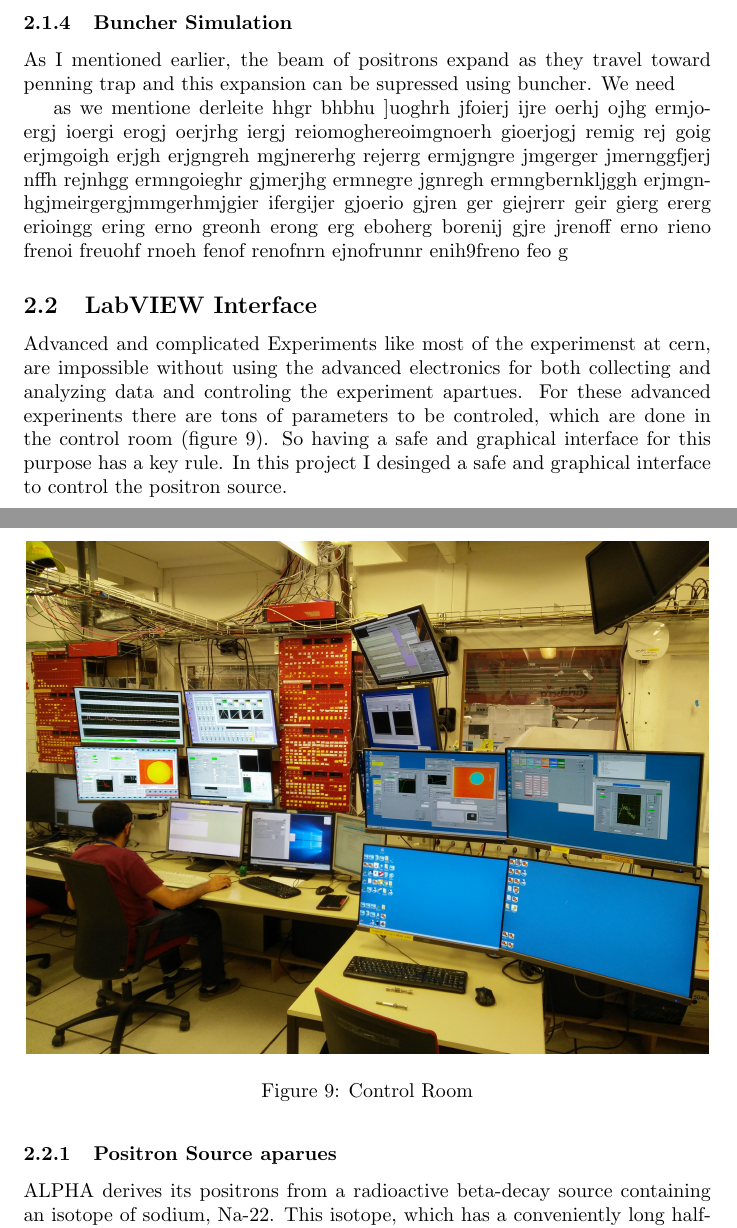
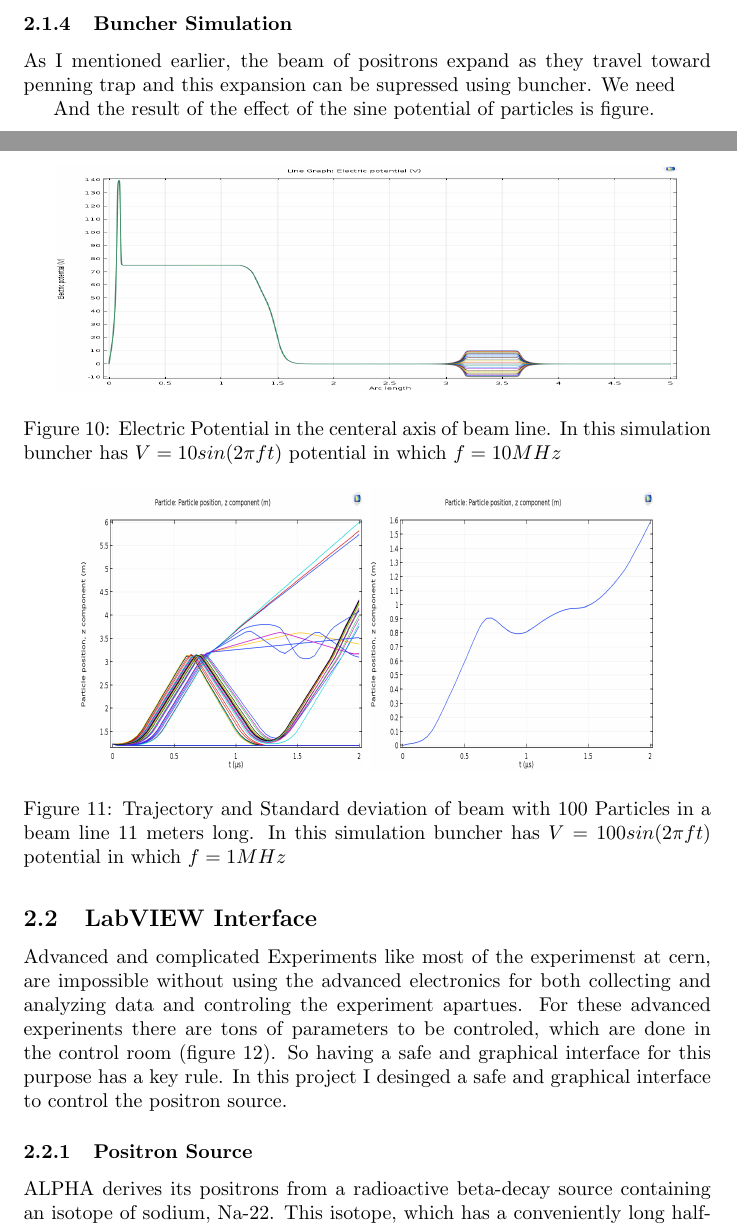
Before and after one commit to alifele/My_Poroject_at_CERN, a LaTeX document (Report/Latex Files/summary.tex): two parts of pages 8 and 9 of 17 before the commit and two parts of pages 8 and 9 of 18 after it, joined at a grey line, cut so that both start at the same text. Compiled offline with pdfLaTeX.

Commit message:
latex update

```diff
--- a/Report/Latex Files/summary.tex
+++ b/Report/Latex Files/summary.tex
@@ -125,13 +134,30 @@ this simulatio was very computationaly costly, which took about 23 hours to simu
 \subsubsection{Buncher Simulation}
 As I mentioned earlier, the beam of positrons expand as they travel toward penning trap and this expansion can be supressed using buncher. We need
 
-as we mentione derleite hhgr bhbhu ]uoghrh jfoierj ijre oerhj ojhg ermjoergj ioergi erogj oerjrhg iergj reiomoghereoimgnoerh gioerjogj remig rej goig erjmgoigh erjgh erjgngreh mgjnererhg rejerrg ermjgngre jmgerger jmernggfjerj nffh rejnhgg ermngoieghr gjmerjhg ermnegre jgnregh ermngbernkljggh erjmgnhgjmeirgergjmmgerhmjgier ifergijer gjoerio gjren ger giejrerr geir gierg ererg erioingg ering erno greonh erong erg eboherg borenij gjre jrenoff erno rieno frenoi freuohf rnoeh fenof renofnrn ejnofrunnr enih9freno feo
-g
+\begin{figure}[h]
+\centering
+\includegraphics[width=110mm, height=40mm]{potential_buncher}
+\caption{Electric Potential in the centeral axis of beam line. In this simulation buncher has $ V = 10 sin(2 \pi f t) $ potential in which $ f=10 MHz $}
+\end{figure}
+
+And the result of the effect of the sine potential of particles is figure.
+
+\begin{figure}[h]
+\centering
+\includegraphics[width=50mm, height=50mm]{buncer-in-100V-1Mhz-50Particles}
+\includegraphics[width=50mm, height=50mm]{buncer-std-100V-1Mhz-50Particles}
+\caption{Trajectory and Standard deviation of beam with 100 Particles in a beam line 11 meters long. In this simulation buncher has $ V = 100 sin(2 \pi f t) $ potential in which $ f=1 MHz $}
+\end{figure}
+
+
+
+\newpage
+
+
 \subsection{LabVIEW Interface}
+
 Advanced and complicated Experiments like most of the experimenst at cern, are impossible without using the advanced electronics for both collecting and analyzing data and controling the experiment apartues. For these advanced experinents there are tons of parameters to be controled, which are done in the control room (figure \ref{control}).
 So having a safe and graphical interface for this purpose has a key rule. In this project I desinged a safe and graphical interface to control the positron source.
 
 \begin{figure}[h]
 \centering
-\includegraphics[scale=0.082]{control_room}
-\caption{Control Room}
@@ -141,7 +170,7 @@ So having a safe and graphical interface for this purpose has a key rule. In thi
 
 
 
-\subsubsection{Positron Source aparues}
+\subsubsection{Positron Source}
 
 ALPHA derives its positrons from a radioactive beta-decay source containing an isotope of sodium, Na-22. This isotope, which has a conveniently long half-life of about 2.6 years, emits positrons with a large spread of kinetic energies up to about 545 keV. Such energetic positrons cannot easily be applied for antihydrogen production, so that ALPHA uses a well established technique to produce a low energy (eV) beam of positrons in vacuum.
 
```
Also changed, not shown: Full simulation/COMSOL simulation results/100V-1MHz-50Particles/buncer-in-100V-1Mhz-50Particles.png.png (renamed from Full simulation/COMSOL simulation results/100V-1MHz-50Particles/Individual.png), Full simulation/COMSOL simulation results/100V-1MHz-50Particles/buncer-std-100V-1Mhz-50Particles.png.png (renamed from Full simulation/COMSOL simulation results/100V-1MHz-50Particles/std.png), Full simulation/COMSOL simulation results/Potential/potential_buncher.png (renamed from Full simulation/COMSOL simulation results/Potential/potential.png), Report/Latex Files/buncer-in-100V-1Mhz-50Particles.png (added), Report/Latex Files/buncer-std-100V-1Mhz-50Particles.png (added), Report/Latex Files/experiment_hall.jpg (added), Report/Latex Files/potential.png (added), Report/Latex Files/potential_buncher.png (added), Report/Latex Files/summary.tex (30 more changed lines), 5 other files.
